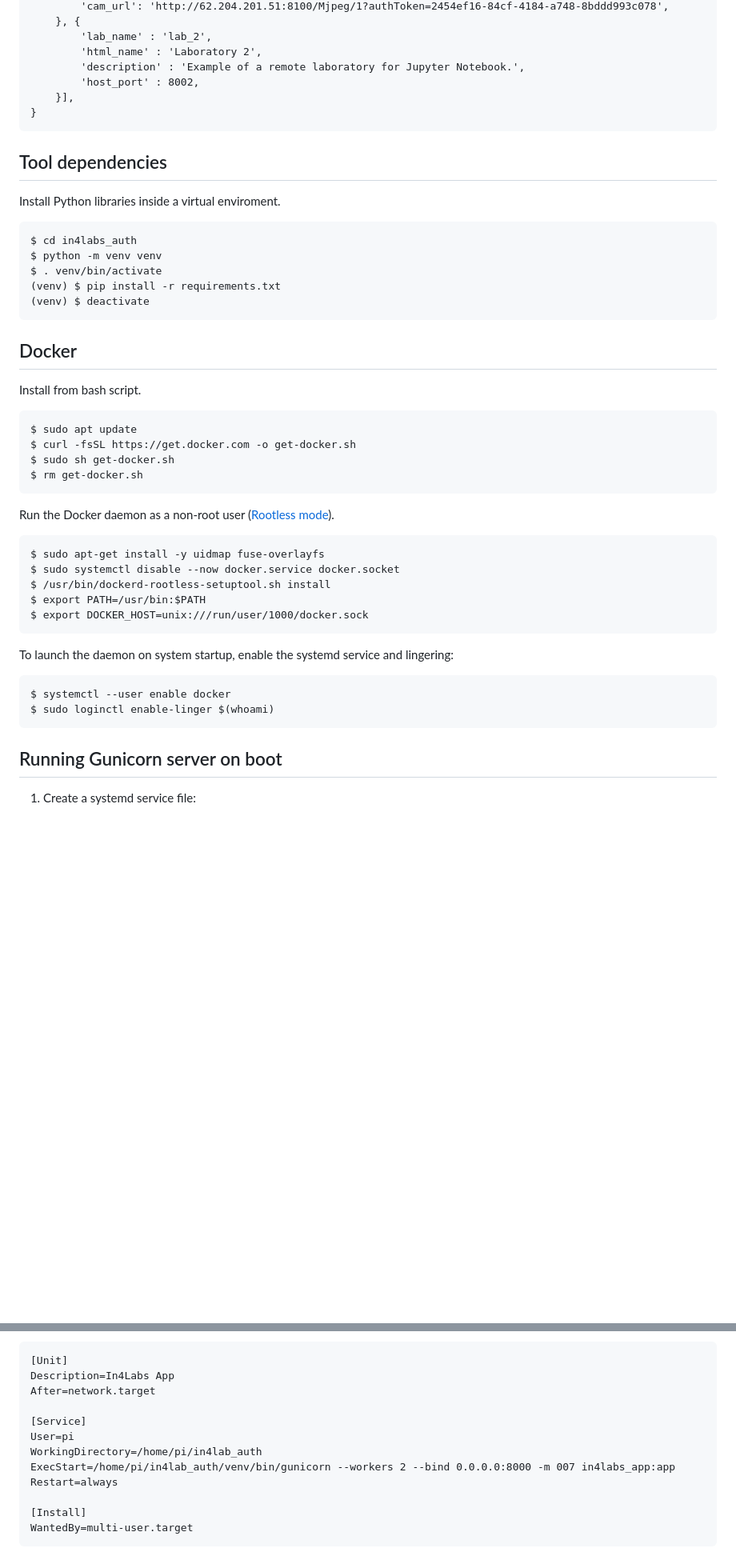
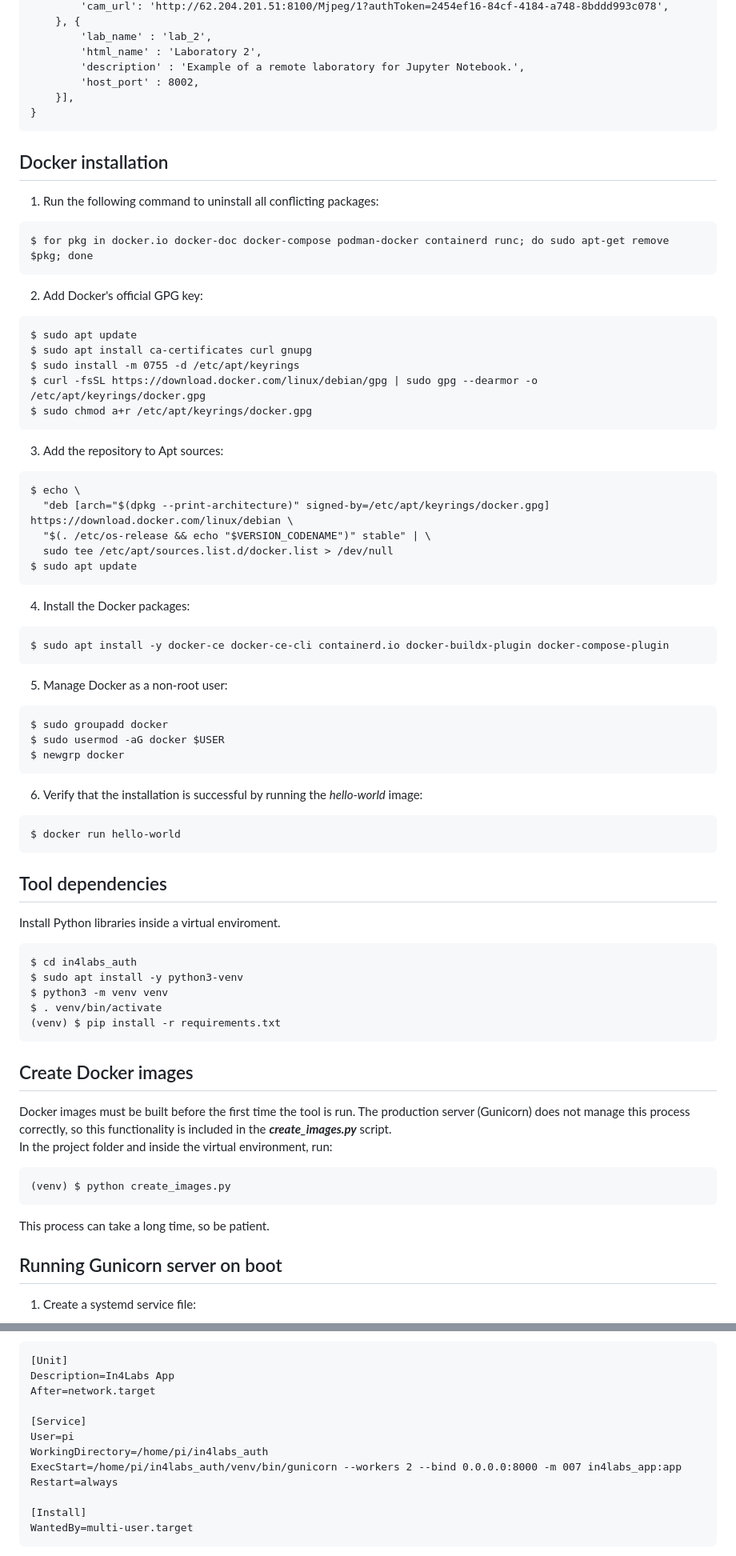
Before and after one commit to cRejon/in4labs_auth, a Markdown page: README.md, 2 parts joined by grey strips. Shown: that part at 80% size. Drawn GitHub-style; blank space fills up the shorter version.

````diff
--- a/README.md
+++ b/README.md
@@ -29,36 +31,57 @@ labs_config = {
     }],
 }
 ```
+## Docker installation
+1. Run the following command to uninstall all conflicting packages:
+```
+$ for pkg in docker.io docker-doc docker-compose podman-docker containerd runc; do sudo apt-get remove $pkg; done
+```
+2. Add Docker's official GPG key:
+```
+$ sudo apt update
+$ sudo apt install ca-certificates curl gnupg
+$ sudo install -m 0755 -d /etc/apt/keyrings
+$ curl -fsSL https://download.docker.com/linux/debian/gpg | sudo gpg --dearmor -o /etc/apt/keyrings/docker.gpg
+$ sudo chmod a+r /etc/apt/keyrings/docker.gpg
+```
+3. Add the repository to Apt sources:
+```
+$ echo \
+  "deb [arch="$(dpkg --print-architecture)" signed-by=/etc/apt/keyrings/docker.gpg] https://download.docker.com/linux/debian \
+  "$(. /etc/os-release && echo "$VERSION_CODENAME")" stable" | \
+  sudo tee /etc/apt/sources.list.d/docker.list > /dev/null
+$ sudo apt update
+```
+4. Install the Docker packages:
+```
+$ sudo apt install -y docker-ce docker-ce-cli containerd.io docker-buildx-plugin docker-compose-plugin
+```
+5. Manage Docker as a non-root user:
+```
+$ sudo groupadd docker
+$ sudo usermod -aG docker $USER
+$ newgrp docker
+```
+6. Verify that the installation is successful by running the _hello-world_ image:
+```
+$ docker run hello-world
+```
 ## Tool dependencies
 Install Python libraries inside a virtual enviroment.
 ```
 $ cd in4labs_auth
-$ python -m venv venv
+$ sudo apt install -y python3-venv
+$ python3 -m venv venv
 $ . venv/bin/activate
 (venv) $ pip install -r requirements.txt
-(venv) $ deactivate
 ```
-## Docker
-Install from bash script.
+## Create Docker images
+Docker images must be built before the first time the tool is run. The production server (Gunicorn) does not manage this process correctly, so this functionality is included in the **_create_images.py_** script.
+In the project folder and inside the virtual environment, run:
 ```
-$ sudo apt update
-$ curl -fsSL https://get.docker.com -o get-docker.sh
-$ sudo sh get-docker.sh
-$ rm get-docker.sh
+(venv) $ python create_images.py
 ```
-Run the Docker daemon as a non-root user ([Rootless mode](https://docs.docker.com/engine/security/rootless/)).
-```
-$ sudo apt-get install -y uidmap fuse-overlayfs
-$ sudo systemctl disable --now docker.service docker.socket
-$ /usr/bin/dockerd-rootless-setuptool.sh install
-$ export PATH=/usr/bin:$PATH
-$ export DOCKER_HOST=unix:///run/user/1000/docker.sock
-```
-To launch the daemon on system startup, enable the systemd service and lingering:
-```
-$ systemctl --user enable docker
-$ sudo loginctl enable-linger $(whoami)
-```
+This process can take a long time, so be patient.
 ## Running Gunicorn server on boot
 1. Create a systemd service file:
 ```
@@ -72,8 +95,8 @@ After=network.target
 
 [Service]
 User=pi
-WorkingDirectory=/home/pi/in4lab_auth
-ExecStart=/home/pi/in4lab_auth/venv/bin/gunicorn --workers 2 --bind 0.0.0.0:8000 -m 007 in4labs_app:app
+WorkingDirectory=/home/pi/in4labs_auth
+ExecStart=/home/pi/in4labs_auth/venv/bin/gunicorn --workers 2 --bind 0.0.0.0:8000 -m 007 in4labs_app:app
 Restart=always
 
 [Install]
````
Also changed, not shown: other parts of README.md (+5 -3 lines).
